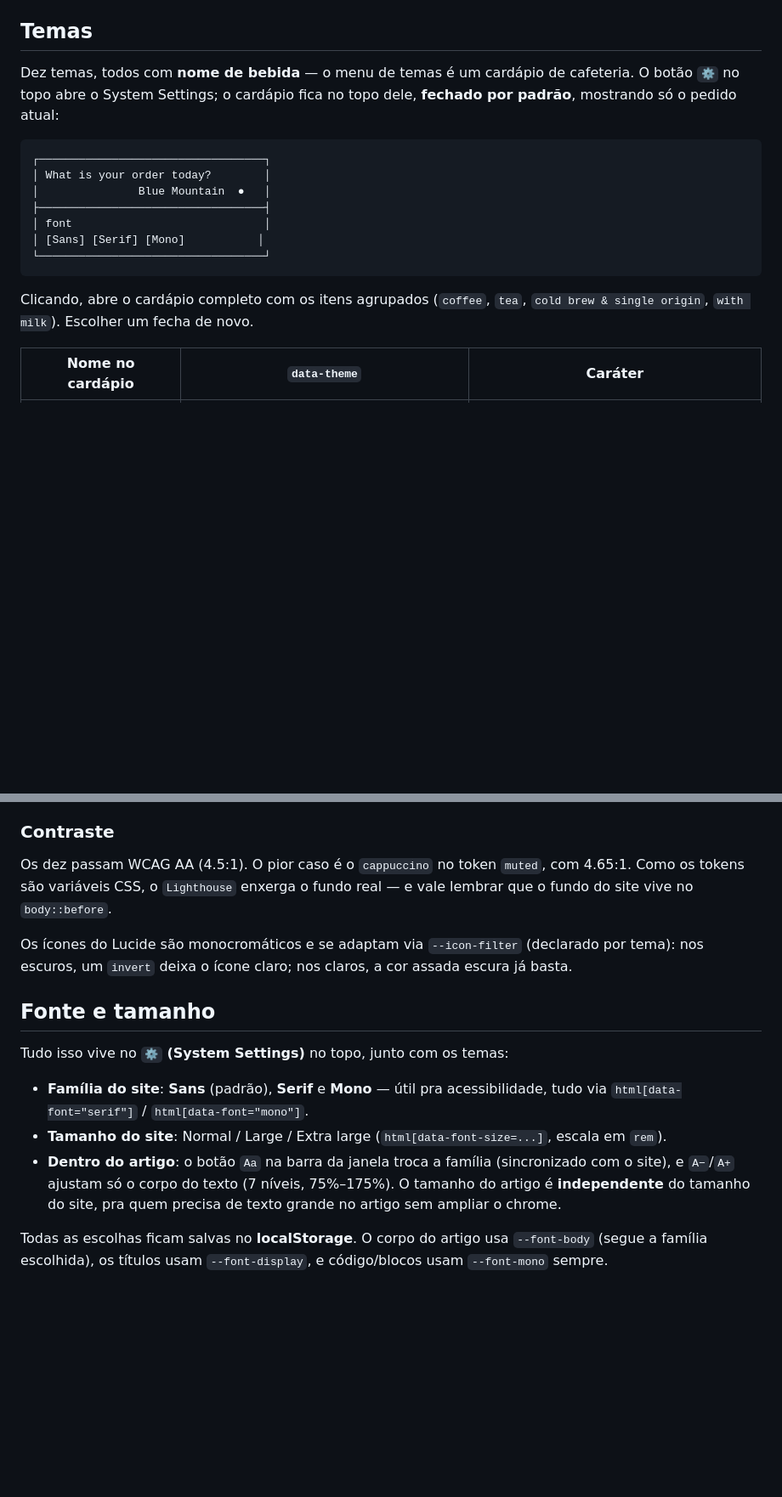
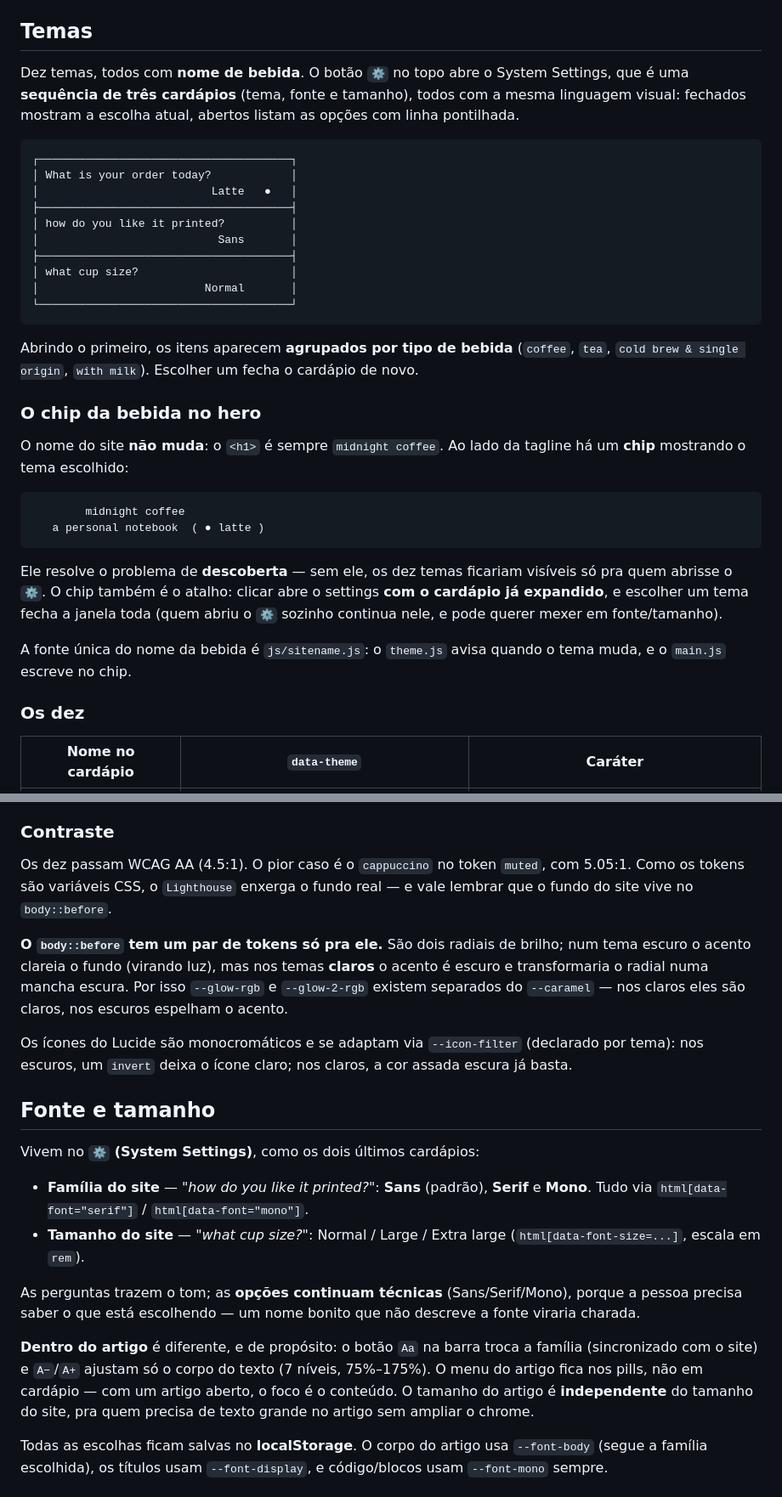
Before and after one commit to odisseuz/CofeeOS_personalblog, a Markdown page: README.md, 2 parts joined by grey strips. Shown at 85% size. Rendered like a GitHub page; blank space fills up the shorter version.

Commit message:
README: chip da bebida, os tres cardapios, sitename e contagem de testes
- secao de temas: diagrama correto (o antigo mostrava Blue Mountain e pills)
- novo: o chip da bebida e por que ele existe (descoberta dos temas)
- fonte/tamanho: agora sao cardapios; o menu do artigo fica em pills de proposito
- contraste: nota sobre --glow-rgb/--glow-2-rgb (o brilho do fundo nos temas claros)
- estrutura: sitename.js e math.js
- testes: numeros conferidos (42 do render, 16 da CLI) + check_images

````diff
--- a/README.md
+++ b/README.md
@@ -335,19 +337,37 @@ Um bloco de notas solto (ícone `notes` no popover `apps`), pra escrever sem abr
 
 ## Temas
 
-Dez temas, todos com **nome de bebida** — o menu de temas é um cardápio de cafeteria. O botão `⚙` no topo abre o System Settings; o cardápio fica no topo dele, **fechado por padrão**, mostrando só o pedido atual:
+Dez temas, todos com **nome de bebida**. O botão `⚙` no topo abre o System Settings, que é uma **sequência de três cardápios** (tema, fonte e tamanho), todos com a mesma linguagem visual: fechados mostram a escolha atual, abertos listam as opções com linha pontilhada.
 
 ```
-┌──────────────────────────────────┐
-│ What is your order today?        │
-│               Blue Mountain  ●   │
-├──────────────────────────────────┤
-│ font                             │
-│ [Sans] [Serif] [Mono]           │
-└──────────────────────────────────┘
+┌──────────────────────────────────────┐
+│ What is your order today?            │
+│                          Latte   ●   │
+├──────────────────────────────────────┤
+│ how do you like it printed?          │
+│                           Sans       │
+├──────────────────────────────────────┤
+│ what cup size?                       │
+│                         Normal       │
+└──────────────────────────────────────┘
 ```
 
-Clicando, abre o cardápio completo com os itens agrupados (`coffee`, `tea`, `cold brew & single origin`, `with milk`). Escolher um fecha de novo.
+Abrindo o primeiro, os itens aparecem **agrupados por tipo de bebida** (`coffee`, `tea`, `cold brew & single origin`, `with milk`). Escolher um fecha o cardápio de novo.
+
+### O chip da bebida no hero
+
+O nome do site **não muda**: o `<h1>` é sempre `midnight coffee`. Ao lado da tagline há um **chip** mostrando o tema escolhido:
+
+```
+        midnight coffee
+   a personal notebook  ( ● latte )
+```
+
+Ele resolve o problema de **descoberta** — sem ele, os dez temas ficariam visíveis só pra quem abrisse o `⚙`. O chip também é o atalho: clicar abre o settings **com o cardápio já expandido**, e escolher um tema fecha a janela toda (quem abriu o `⚙` sozinho continua nele, e pode querer mexer em fonte/tamanho).
+
+A fonte única do nome da bebida é `js/sitename.js`: o `theme.js` avisa quando o tema muda, e o `main.js` escreve no chip.
+
+### Os dez
 
 | Nome no cardápio | `data-theme` | Caráter |
 |---|---|---|
@@ -388,17 +408,22 @@ Quem tem **"reduzir movimento"** ligado no sistema recebe tudo instantâneo: o b
 
 ### Contraste
 
-Os dez passam WCAG AA (4.5:1). O pior caso é o `cappuccino` no token `muted`, com 4.65:1. Como os tokens são variáveis CSS, o `Lighthouse` enxerga o fundo real — e vale lembrar que o fundo do site vive no `body::before`.
+Os dez passam WCAG AA (4.5:1). O pior caso é o `cappuccino` no token `muted`, com 5.05:1. Como os tokens são variáveis CSS, o `Lighthouse` enxerga o fundo real — e vale lembrar que o fundo do site vive no `body::before`.
+
+**O `body::before` tem um par de tokens só pra ele.** São dois radiais de brilho; num tema escuro o acento clareia o fundo (virando luz), mas nos temas **claros** o acento é escuro e transformaria o radial numa mancha escura. Por isso `--glow-rgb` e `--glow-2-rgb` existem separados do `--caramel` — nos claros eles são claros, nos escuros espelham o acento.
 
 Os ícones do Lucide são monocromáticos e se adaptam via `--icon-filter` (declarado por tema): nos escuros, um `invert` deixa o ícone claro; nos claros, a cor assada escura já basta.
 
 ## Fonte e tamanho
 
-Tudo isso vive no **`⚙` (System Settings)** no topo, junto com os temas:
+Vivem no **`⚙` (System Settings)**, como os dois últimos cardápios:
 
-- **Família do site**: **Sans** (padrão), **Serif** e **Mono** — útil pra acessibilidade, tudo via `html[data-font="serif"]` / `html[data-font="mono"]`.
-- **Tamanho do site**: Normal / Large / Extra large (`html[data-font-size=...]`, escala em `rem`).
-- **Dentro do artigo**: o botão `Aa` na barra da janela troca a família (sincronizado com o site), e `A−`/`A+` ajustam só o corpo do texto (7 níveis, 75%–175%). O tamanho do artigo é **independente** do tamanho do site, pra quem precisa de texto grande no artigo sem ampliar o chrome.
+- **Família do site** — *"how do you like it printed?"*: **Sans** (padrão), **Serif** e **Mono**. Tudo via `html[data-font="serif"]` / `html[data-font="mono"]`.
+- **Tamanho do site** — *"what cup size?"*: Normal / Large / Extra large (`html[data-font-size=...]`, escala em `rem`).
+
+As perguntas trazem o tom; as **opções continuam técnicas** (Sans/Serif/Mono), porque a pessoa precisa saber o que está escolhendo — um nome bonito que não descreve a fonte viraria charada.
+
+**Dentro do artigo** é diferente, e de propósito: o botão `Aa` na barra troca a família (sincronizado com o site) e `A−`/`A+` ajustam só o corpo do texto (7 níveis, 75%–175%). O menu do artigo fica nos pills, não em cardápio — com um artigo aberto, o foco é o conteúdo. O tamanho do artigo é **independente** do tamanho do site, pra quem precisa de texto grande no artigo sem ampliar o chrome.
 
 Todas as escolhas ficam salvas no **localStorage**. O corpo do artigo usa `--font-body` (segue a família escolhida), os títulos usam `--font-display`, e código/blocos usam `--font-mono` sempre.
 
````
Also changed, not shown: other parts of README.md (+9 -5 lines).
